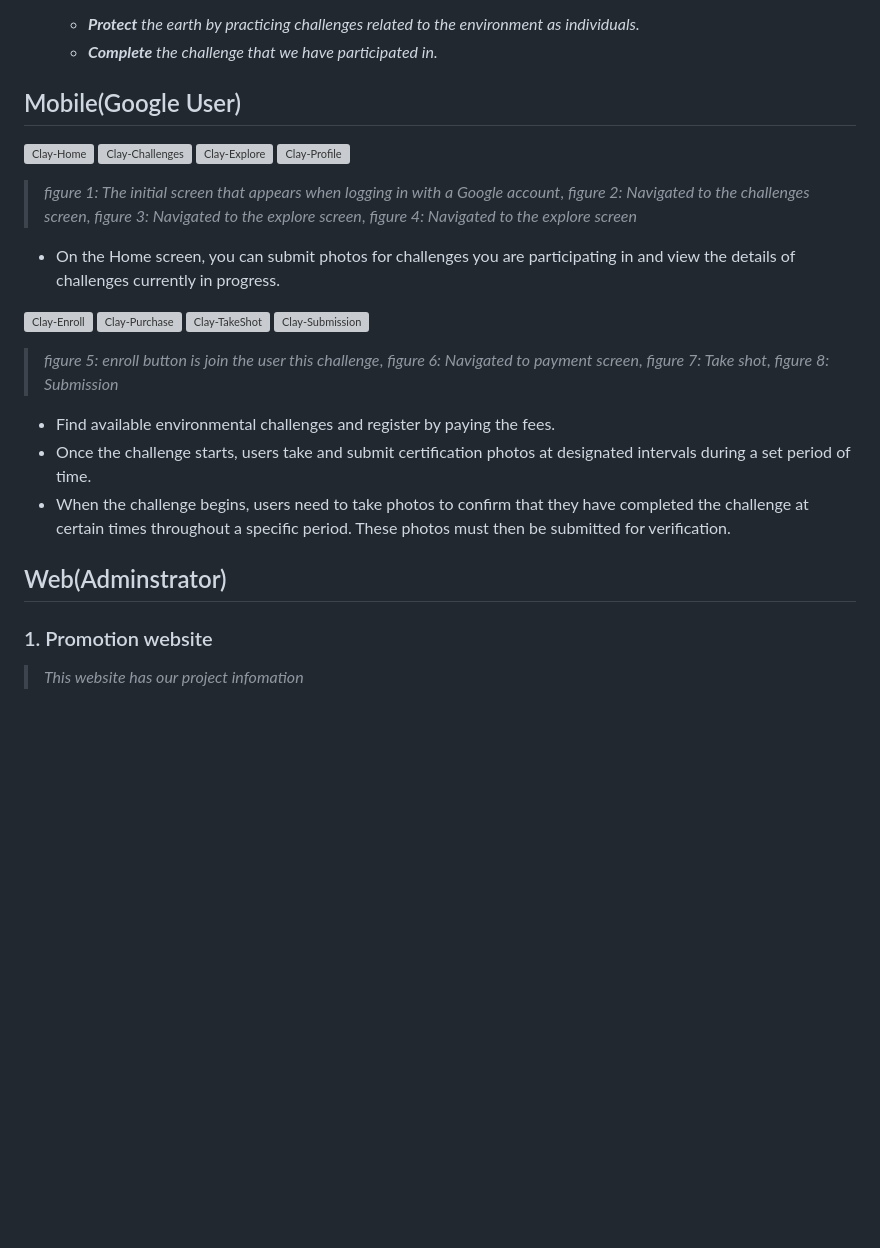
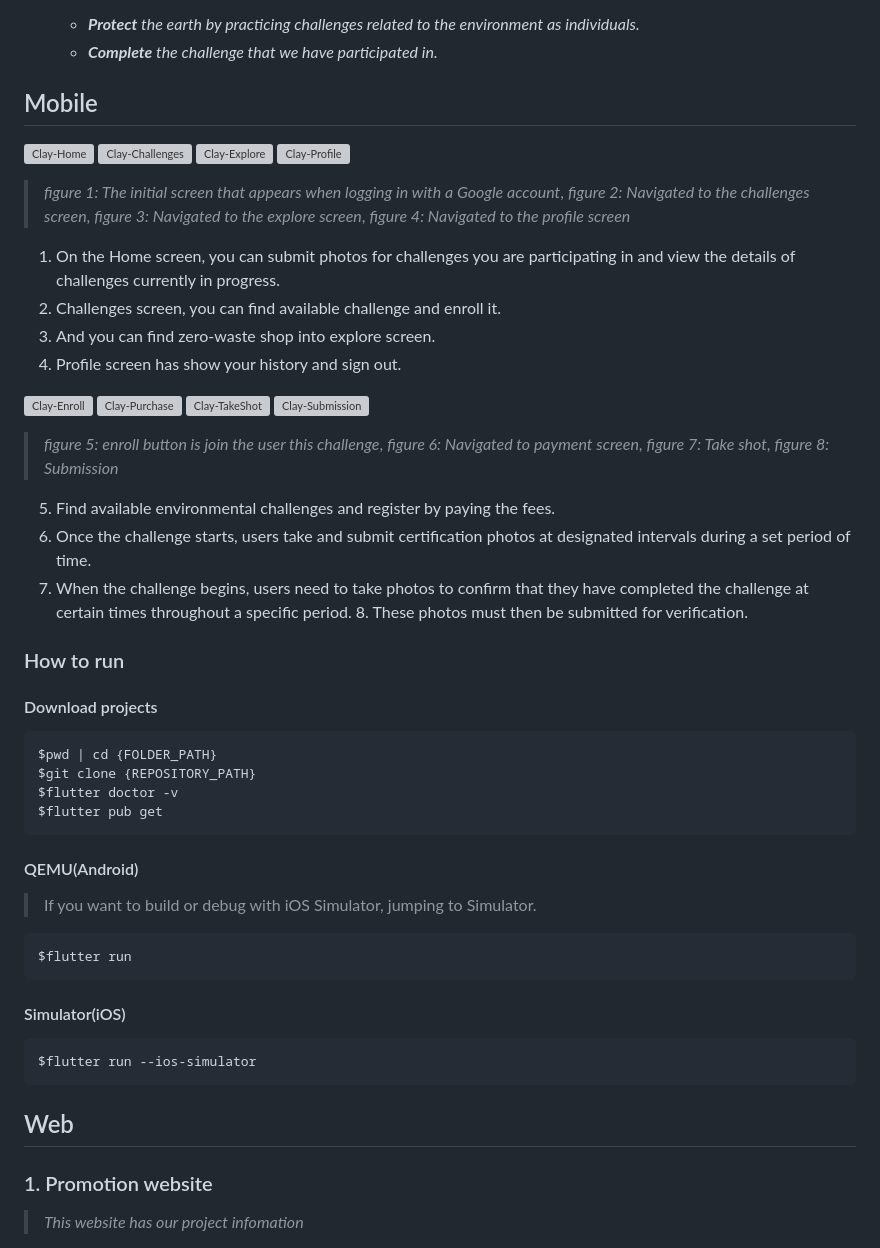
Before and after one commit to GDG-on-Campus-SKHU/98developers-flutter-app, a Markdown page: README.md, the part around the change. Rendered like a GitHub page; blank space fills up the shorter version; grey boxes are pictures that could not be loaded.

Commit message:
add: Guidance on how to run

````diff
--- a/README.md
+++ b/README.md
@@ -16,7 +16,7 @@ motivation.
   - ***Protect** the earth by practicing challenges related to the environment as individuals.*
   - ***Complete** the challenge that we have participated in.*
 
-## Mobile(Google User)
+## Mobile
 <p align="left">
  <img width="195" alt="Clay-Home" src="https://user-images.githubusercontent.com/26790710/228124787-38ae5381-cfa2-4125-a4b5-ca51cc3eaf24.png">
 <img width="195" alt="Clay-Challenges" src="https://user-images.githubusercontent.com/26790710/228132199-f6a672c4-4520-4aa4-9d18-c0031b84f05c.png">
@@ -27,9 +27,12 @@ motivation.
  > *figure 1: The initial screen that appears when logging in with a Google account*,
  > *figure 2: Navigated to the challenges screen*,
  > *figure 3: Navigated to the explore screen*,
- > *figure 4: Navigated to the explore screen*
+ > *figure 4: Navigated to the profile screen*
 
-- On the Home screen, you can submit photos for challenges you are participating in and view the details of challenges currently in progress.
+1. On the Home screen, you can submit photos for challenges you are participating in and view the details of challenges currently in progress.
+2. Challenges screen, you can find available challenge and enroll it.
+3. And you can find zero-waste shop into explore screen.
+4. Profile screen has show your history and sign out.
 
 <p align="left">
    <img width="195" alt="Clay-Enroll" src="https://user-images.githubusercontent.com/26790710/228132038-4a6a82c6-41e9-44b3-8c76-faaca4daf0dd.png">
@@ -43,12 +46,34 @@ motivation.
 > *figure 7: Take shot*,
 > *figure 8: Submission*
 
-- Find available environmental challenges and register by paying the fees.
-- Once the challenge starts, users take and submit certification photos at designated intervals during a set period of time.
-- When the challenge begins, users need to take photos to confirm that they have completed the challenge at certain times throughout a specific period. These photos must then be submitted for verification.
+5. Find available environmental challenges and register by paying the fees.
+6. Once the challenge starts, users take and submit certification photos at designated intervals during a set period of time.
+7. When the challenge begins, users need to take photos to confirm that they have completed the challenge at certain times throughout a specific period. 8. These photos must then be submitted for verification.
 
+### How to run
 
-## Web(Adminstrator)
+#### Download projects
+
+```[bash]
+$pwd | cd {FOLDER_PATH}
+$git clone {REPOSITORY_PATH}
+$flutter doctor -v
+$flutter pub get
+```
+
+#### QEMU(Android)
+> If you want to build or debug with iOS Simulator, jumping to Simulator.
+
+```[bash]
+$flutter run
+```
+
+#### Simulator(iOS)
+```[bash]
+$flutter run --ios-simulator
+```
+
+## Web
 
 ### 1. Promotion website
 > *This website has our project infomation*
````
